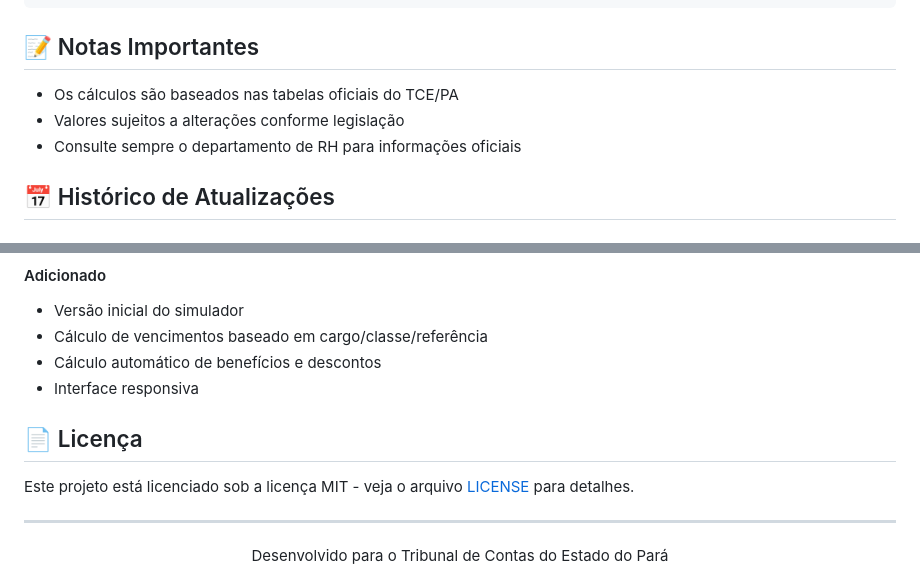
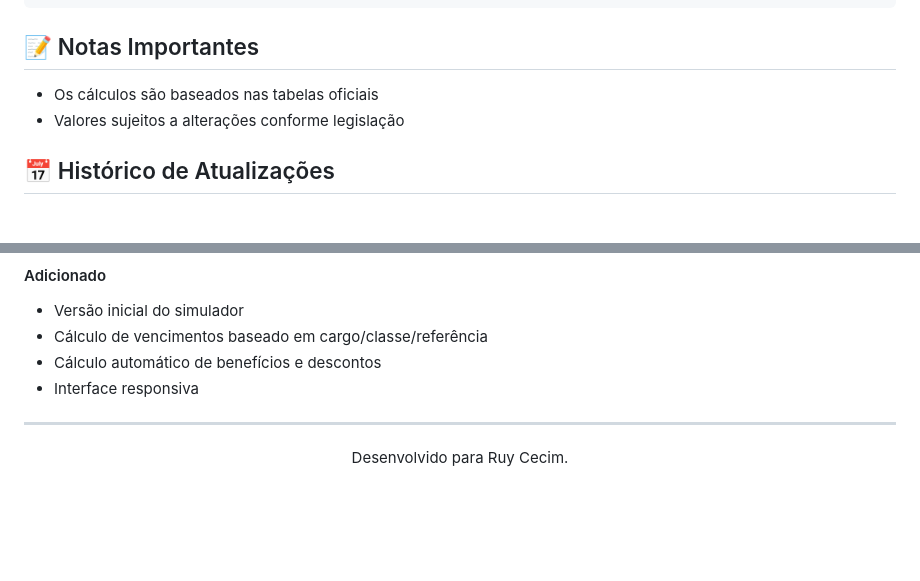
Before and after one commit to rjcecim/contracheque, a Markdown page: README.md, 2 parts joined by grey strips. Rendered like a GitHub page; blank space fills up the shorter version.

```diff
--- a/README.md
+++ b/README.md
@@ -82,9 +81,8 @@ contracheque-main/
 
 ## 📝 Notas Importantes
 
-- Os cálculos são baseados nas tabelas oficiais do TCE/PA
+- Os cálculos são baseados nas tabelas oficiais
 - Valores sujeitos a alterações conforme legislação
-- Consulte sempre o departamento de RH para informações oficiais
 
 ## 📅 Histórico de Atualizações
 
@@ -95,11 +93,7 @@ contracheque-main/
 - Cálculo automático de benefícios e descontos
 - Interface responsiva
 
-## 📄 Licença
-
-Este projeto está licenciado sob a licença MIT - veja o arquivo [LICENSE](LICENSE) para detalhes.
-
 ---
 <div align="center">
-  Desenvolvido para o Tribunal de Contas do Estado do Pará
+  Desenvolvido para Ruy Cecim.
 </div>
```
Also changed, not shown: other parts of README.md (+2 -3 lines).
